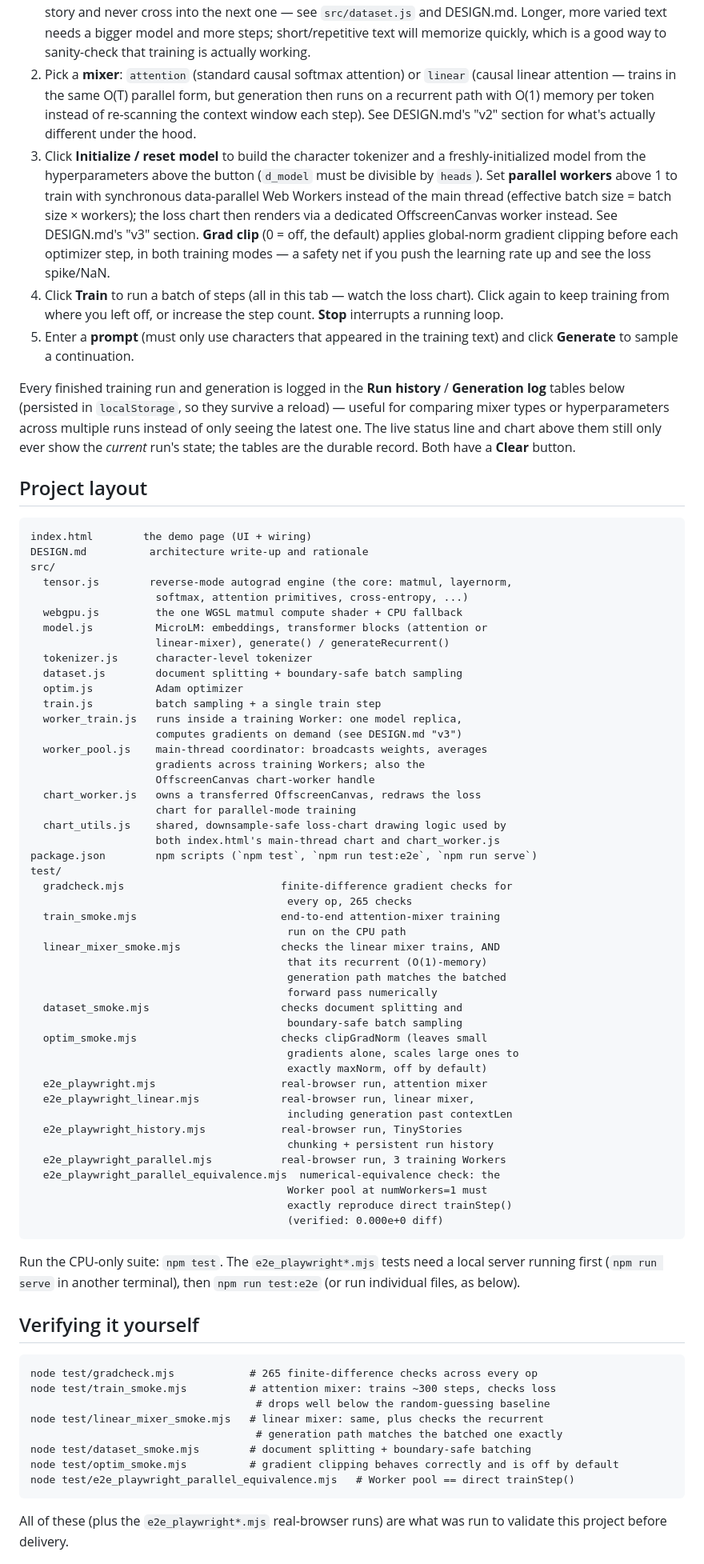
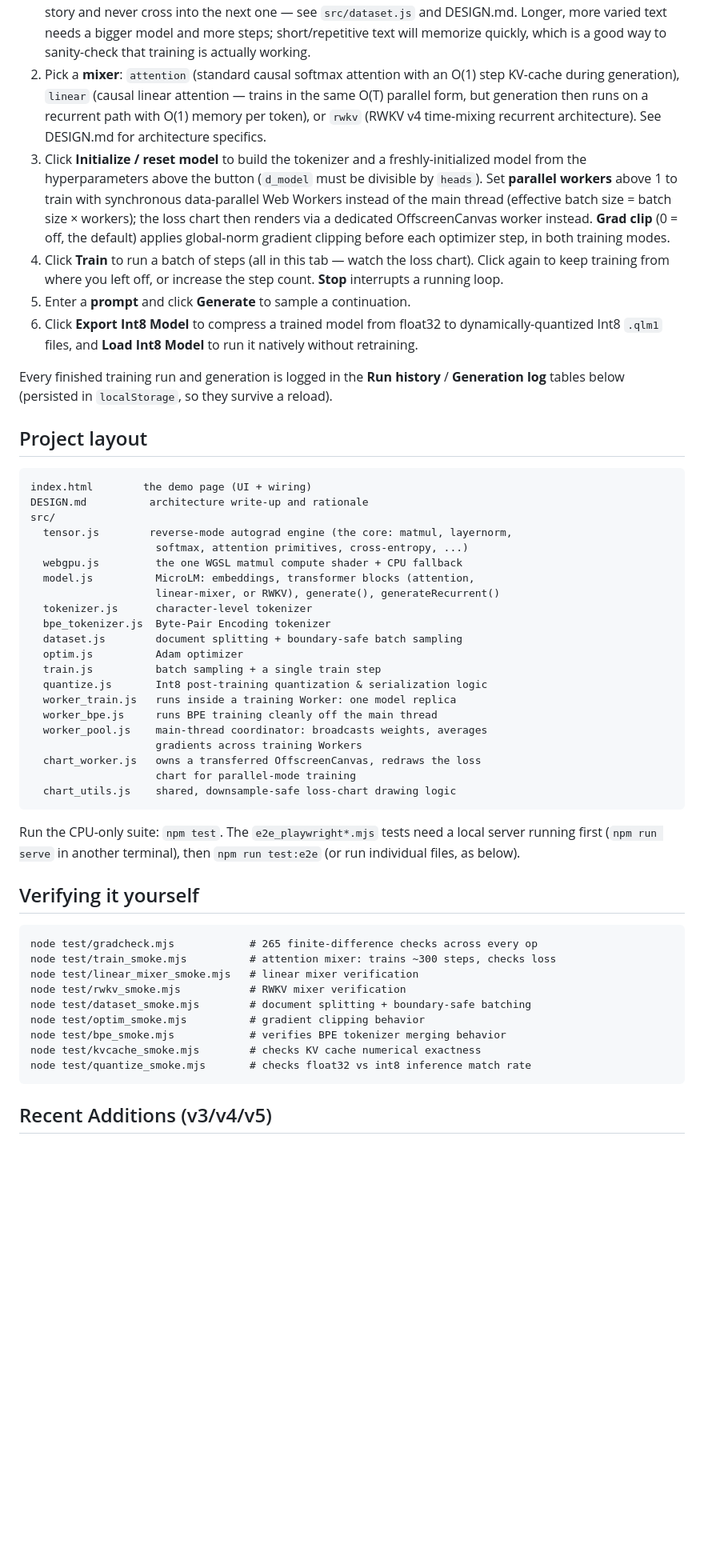
Before and after one commit to GI-Company/BNLM, a Markdown page: README.md, the part around one of its changes. Shown at 80% size. Rendered like a GitHub page; blank space fills up the shorter version.

Commit message:
Update README.md with Phase 1-5 features

````diff
--- a/README.md
+++ b/README.md
@@ -39,32 +39,25 @@ Chrome/Edge give you the GPU-accelerated path.
    see `src/dataset.js` and DESIGN.md. Longer, more varied text needs a
    bigger model and more steps; short/repetitive text will memorize quickly,
    which is a good way to sanity-check that training is actually working.
-2. Pick a **mixer**: `attention` (standard causal softmax attention) or
+2. Pick a **mixer**: `attention` (standard causal softmax attention with an O(1) step KV-cache during generation),
    `linear` (causal linear attention — trains in the same O(T) parallel form,
-   but generation then runs on a recurrent path with O(1) memory per token
-   instead of re-scanning the context window each step). See DESIGN.md's "v2"
-   section for what's actually different under the hood.
-3. Click **Initialize / reset model** to build the character tokenizer and a
+   but generation then runs on a recurrent path with O(1) memory per token), or `rwkv` (RWKV v4 time-mixing recurrent architecture). See DESIGN.md for architecture specifics.
+3. Click **Initialize / reset model** to build the tokenizer and a
    freshly-initialized model from the hyperparameters above the button
    (`d_model` must be divisible by `heads`). Set **parallel workers** above 1
    to train with synchronous data-parallel Web Workers instead of the main
    thread (effective batch size = batch size × workers); the loss chart then
-   renders via a dedicated OffscreenCanvas worker instead. See DESIGN.md's
-   "v3" section. **Grad clip** (0 = off, the default) applies global-norm
-   gradient clipping before each optimizer step, in both training modes — a
-   safety net if you push the learning rate up and see the loss spike/NaN.
-3. Click **Train** to run a batch of steps (all in this tab — watch the loss
+   renders via a dedicated OffscreenCanvas worker instead. **Grad clip** (0 = off, the default) applies global-norm
+   gradient clipping before each optimizer step, in both training modes.
+4. Click **Train** to run a batch of steps (all in this tab — watch the loss
    chart). Click again to keep training from where you left off, or increase
    the step count. **Stop** interrupts a running loop.
-4. Enter a **prompt** (must only use characters that appeared in the training
-   text) and click **Generate** to sample a continuation.
+5. Enter a **prompt** and click **Generate** to sample a continuation.
+6. Click **Export Int8 Model** to compress a trained model from float32 to dynamically-quantized Int8 `.qlm1` files, and **Load Int8 Model** to run it natively without retraining.
 
 Every finished training run and generation is logged in the **Run history** /
 **Generation log** tables below (persisted in `localStorage`, so they survive
-a reload) — useful for comparing mixer types or hyperparameters across
-multiple runs instead of only seeing the latest one. The live status line and
-chart above them still only ever show the *current* run's state; the tables
-are the durable record. Both have a **Clear** button.
+a reload).
 
 ## Project layout
 
@@ -75,46 +68,21 @@ src/
   tensor.js        reverse-mode autograd engine (the core: matmul, layernorm,
                     softmax, attention primitives, cross-entropy, ...)
   webgpu.js         the one WGSL matmul compute shader + CPU fallback
-  model.js          MicroLM: embeddings, transformer blocks (attention or
-                    linear-mixer), generate() / generateRecurrent()
+  model.js          MicroLM: embeddings, transformer blocks (attention,
+                    linear-mixer, or RWKV), generate(), generateRecurrent()
   tokenizer.js      character-level tokenizer
+  bpe_tokenizer.js  Byte-Pair Encoding tokenizer
   dataset.js        document splitting + boundary-safe batch sampling
   optim.js          Adam optimizer
   train.js          batch sampling + a single train step
-  worker_train.js   runs inside a training Worker: one model replica,
-                    computes gradients on demand (see DESIGN.md "v3")
+  quantize.js       Int8 post-training quantization & serialization logic
+  worker_train.js   runs inside a training Worker: one model replica
+  worker_bpe.js     runs BPE training cleanly off the main thread
   worker_pool.js    main-thread coordinator: broadcasts weights, averages
-                    gradients across training Workers; also the
-                    OffscreenCanvas chart-worker handle
+                    gradients across training Workers
   chart_worker.js   owns a transferred OffscreenCanvas, redraws the loss
                     chart for parallel-mode training
-  chart_utils.js    shared, downsample-safe loss-chart drawing logic used by
-                    both index.html's main-thread chart and chart_worker.js
-package.json        npm scripts (`npm test`, `npm run test:e2e`, `npm run serve`)
-test/
-  gradcheck.mjs                         finite-difference gradient checks for
-                                         every op, 265 checks
-  train_smoke.mjs                       end-to-end attention-mixer training
-                                         run on the CPU path
-  linear_mixer_smoke.mjs                checks the linear mixer trains, AND
-                                         that its recurrent (O(1)-memory)
-                                         generation path matches the batched
-                                         forward pass numerically
-  dataset_smoke.mjs                     checks document splitting and
-                                         boundary-safe batch sampling
-  optim_smoke.mjs                       checks clipGradNorm (leaves small
-                                         gradients alone, scales large ones to
-                                         exactly maxNorm, off by default)
-  e2e_playwright.mjs                    real-browser run, attention mixer
-  e2e_playwright_linear.mjs             real-browser run, linear mixer,
-                                         including generation past contextLen
-  e2e_playwright_history.mjs            real-browser run, TinyStories
-                                         chunking + persistent run history
-  e2e_playwright_parallel.mjs           real-browser run, 3 training Workers
-  e2e_playwright_parallel_equivalence.mjs  numerical-equivalence check: the
-                                         Worker pool at numWorkers=1 must
-                                         exactly reproduce direct trainStep()
-                                         (verified: 0.000e+0 diff)
+  chart_utils.js    shared, downsample-safe loss-chart drawing logic
 ```
 
 Run the CPU-only suite: `npm test`. The `e2e_playwright*.mjs` tests need a
@@ -126,14 +94,14 @@ local server running first (`npm run serve` in another terminal), then
 ```
 node test/gradcheck.mjs            # 265 finite-difference checks across every op
 node test/train_smoke.mjs          # attention mixer: trains ~300 steps, checks loss
-                                    # drops well below the random-guessing baseline
-node test/linear_mixer_smoke.mjs   # linear mixer: same, plus checks the recurrent
-                                    # generation path matches the batched one exactly
+node test/linear_mixer_smoke.mjs   # linear mixer verification
+node test/rwkv_smoke.mjs           # RWKV mixer verification
 node test/dataset_smoke.mjs        # document splitting + boundary-safe batching
-node test/optim_smoke.mjs          # gradient clipping behaves correctly and is off by default
-node test/e2e_playwright_parallel_equivalence.mjs   # Worker pool == direct trainStep()
+node test/optim_smoke.mjs          # gradient clipping behavior
+node test/bpe_smoke.mjs            # verifies BPE tokenizer merging behavior
+node test/kvcache_smoke.mjs        # checks KV cache numerical exactness
+node test/quantize_smoke.mjs       # checks float32 vs int8 inference match rate
 ```
 
-All of these (plus the `e2e_playwright*.mjs` real-browser runs) are what was
-run to validate this project before delivery.
+## Recent Additions (v3/v4/v5)
 
````
Also changed, not shown: other parts of README.md (+5 -24 lines).
